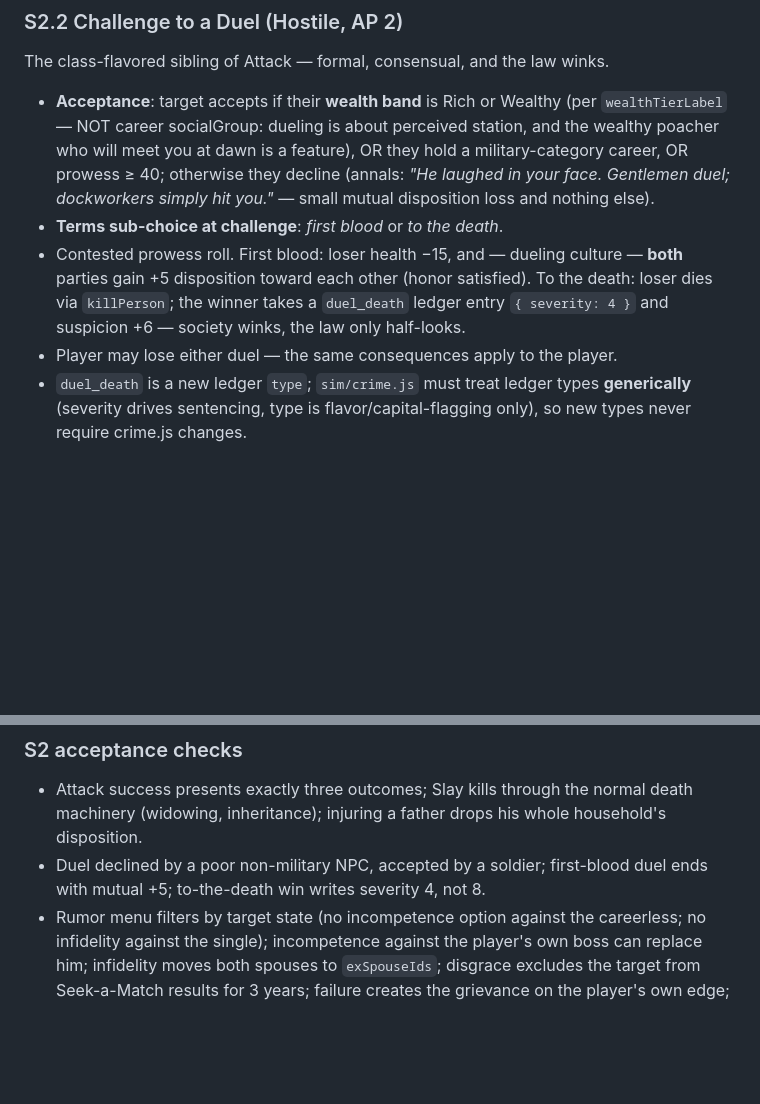
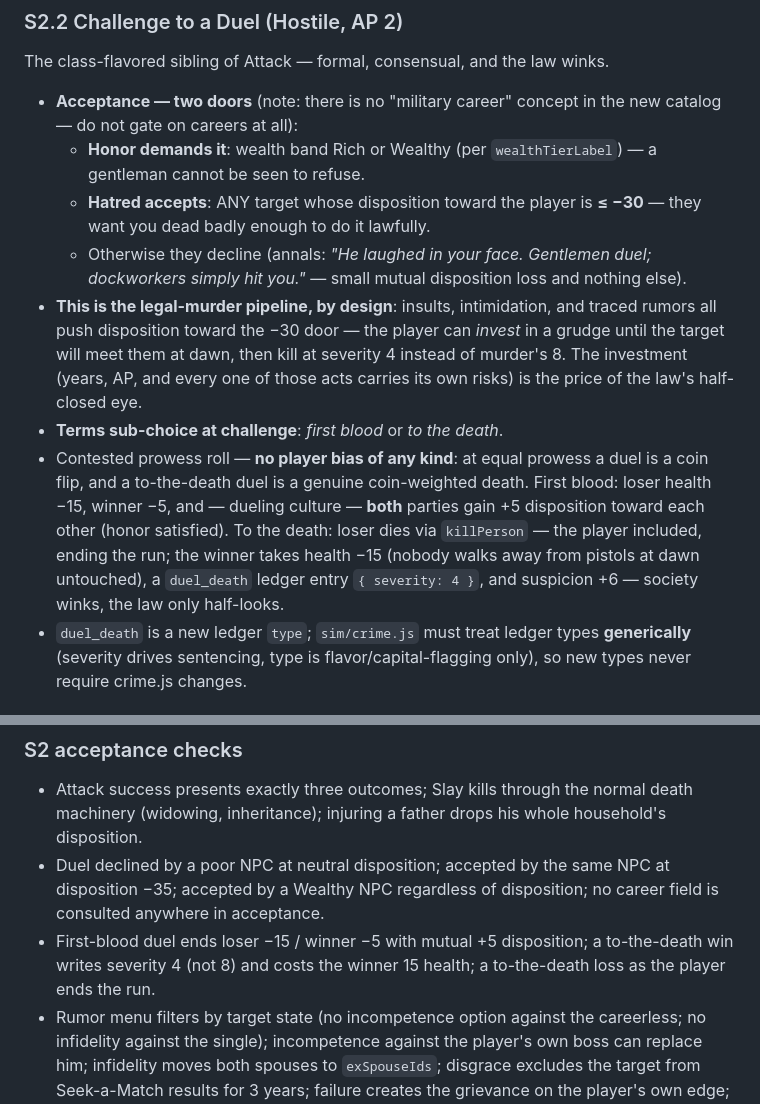
Before and after one commit to N-Pfeiffer/Legacy, a Markdown page: Social_System_Plan.md, 2 parts joined by grey strips. Drawn GitHub-style; blank space fills up the shorter version.

Commit message:
Rework duel acceptance: station or hatred, no career gate
Military career clause referenced a field the new catalog does not have.
Acceptance is now Rich/Wealthy band OR disposition <= -30, making duels
an earnable legal-murder pipeline. Winner also bleeds; no player bias.

Co-Authored-By: Claude Fable 5 <noreply@anthropic.com>

```diff
--- a/Social_System_Plan.md
+++ b/Social_System_Plan.md
@@ -158,18 +158,27 @@ Implementation notes:
 
 The class-flavored sibling of Attack — formal, consensual, and the law winks.
 
-- **Acceptance**: target accepts if their **wealth band** is Rich or Wealthy (per
-  `wealthTierLabel` — NOT career socialGroup: dueling is about perceived station, and
-  the wealthy poacher who will meet you at dawn is a feature), OR they hold a
-  military-category career, OR prowess ≥ 40; otherwise they decline (annals: *"He
-  laughed in your face. Gentlemen duel; dockworkers simply hit you."* — small mutual
-  disposition loss and nothing else).
+- **Acceptance — two doors** (note: there is no "military career" concept in the new
+  catalog — do not gate on careers at all):
+  - **Honor demands it**: wealth band Rich or Wealthy (per `wealthTierLabel`) — a
+    gentleman cannot be seen to refuse.
+  - **Hatred accepts**: ANY target whose disposition toward the player is **≤ −30** —
+    they want you dead badly enough to do it lawfully.
+  - Otherwise they decline (annals: *"He laughed in your face. Gentlemen duel;
+    dockworkers simply hit you."* — small mutual disposition loss and nothing else).
+- **This is the legal-murder pipeline, by design**: insults, intimidation, and traced
+  rumors all push disposition toward the −30 door — the player can *invest* in a
+  grudge until the target will meet them at dawn, then kill at severity 4 instead of
+  murder's 8. The investment (years, AP, and every one of those acts carries its own
+  risks) is the price of the law's half-closed eye.
 - **Terms sub-choice at challenge**: *first blood* or *to the death*.
-- Contested prowess roll. First blood: loser health −15, and — dueling culture —
-  **both** parties gain +5 disposition toward each other (honor satisfied). To the
-  death: loser dies via `killPerson`; the winner takes a `duel_death` ledger entry
-  `{ severity: 4 }` and suspicion +6 — society winks, the law only half-looks.
-- Player may lose either duel — the same consequences apply to the player.
+- Contested prowess roll — **no player bias of any kind**: at equal prowess a duel is
+  a coin flip, and a to-the-death duel is a genuine coin-weighted death. First blood:
+  loser health −15, winner −5, and — dueling culture — **both** parties gain +5
+  disposition toward each other (honor satisfied). To the death: loser dies via
+  `killPerson` — the player included, ending the run; the winner takes health −15
+  (nobody walks away from pistols at dawn untouched), a `duel_death` ledger entry
+  `{ severity: 4 }`, and suspicion +6 — society winks, the law only half-looks.
 - `duel_death` is a new ledger `type`; `sim/crime.js` must treat ledger types
   **generically** (severity drives sentencing, type is flavor/capital-flagging only),
   so new types never require crime.js changes.
@@ -198,8 +207,12 @@ menu (S1.3 pattern) filtered by what the target actually has; each is a
 - Attack success presents exactly three outcomes; Slay kills through the normal death
   machinery (widowing, inheritance); injuring a father drops his whole household's
   disposition.
-- Duel declined by a poor non-military NPC, accepted by a soldier; first-blood duel
-  ends with mutual +5; to-the-death win writes severity 4, not 8.
+- Duel declined by a poor NPC at neutral disposition; accepted by the same NPC at
+  disposition −35; accepted by a Wealthy NPC regardless of disposition; no career
+  field is consulted anywhere in acceptance.
+- First-blood duel ends loser −15 / winner −5 with mutual +5 disposition; a
+  to-the-death win writes severity 4 (not 8) and costs the winner 15 health; a
+  to-the-death loss as the player ends the run.
 - Rumor menu filters by target state (no incompetence option against the careerless;
   no infidelity against the single); incompetence against the player's own boss can
   replace him; infidelity moves both spouses to `exSpouseIds`; disgrace excludes the
```
